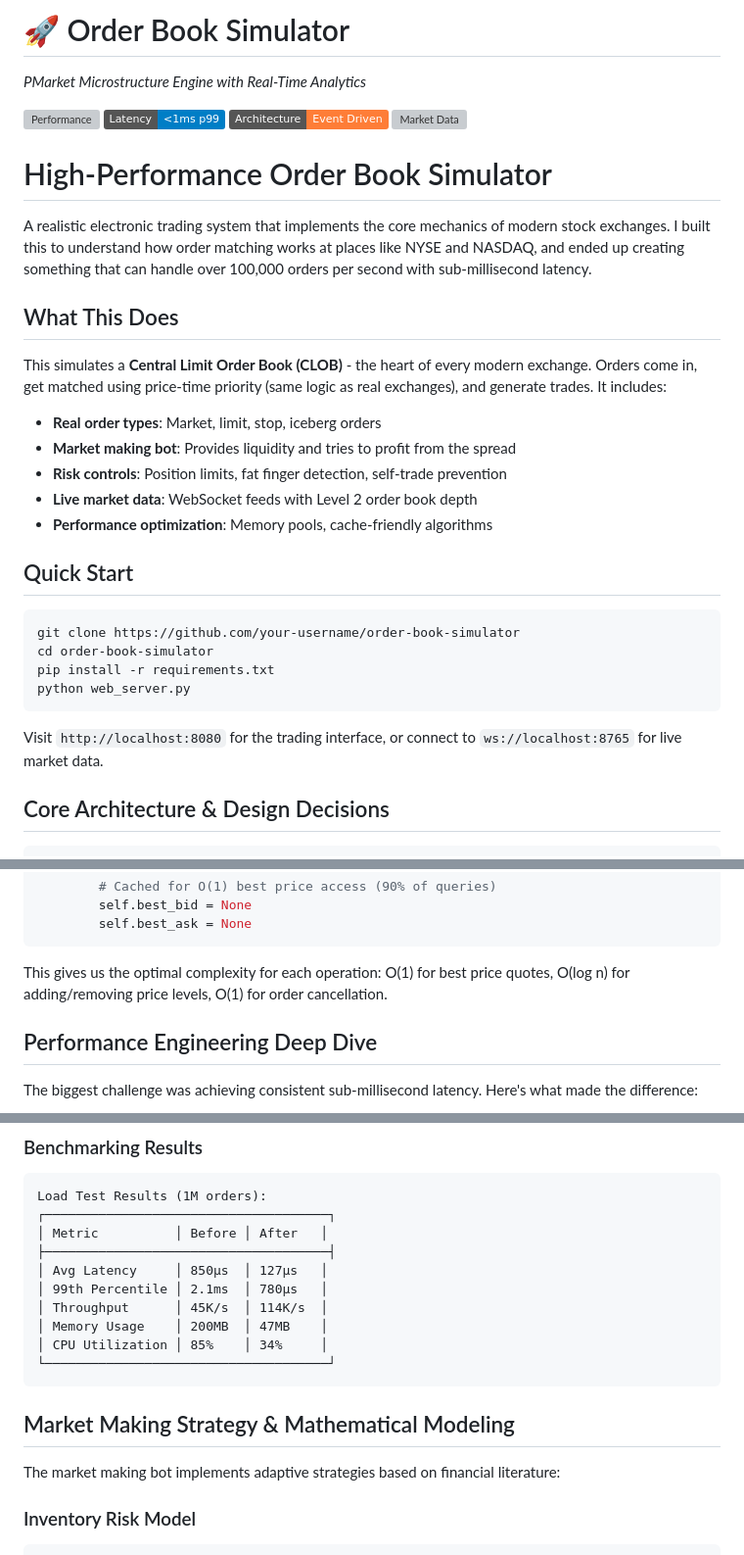
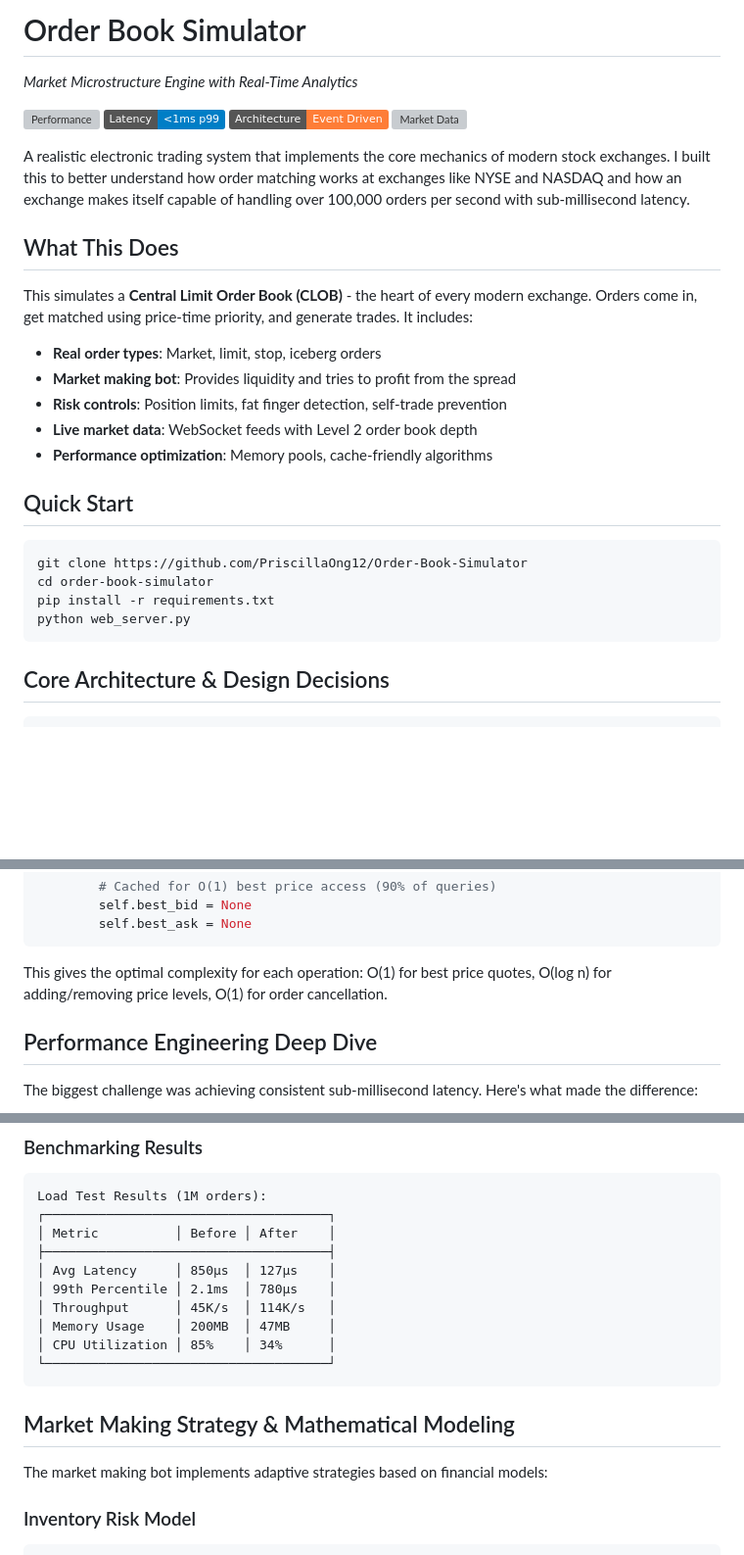
Before and after one commit to PriscillaOng12/Order-Book-Simulator, a Markdown page: README.md, 3 parts joined by grey strips. Shown: that part at 98% size. GitHub-like rendering; badges without logos; blank space fills up the shorter version; grey boxes are pictures that could not be loaded.

````diff
--- a/README.md
+++ b/README.md
@@ -1,18 +1,16 @@
-# 🚀 Order Book Simulator
-*PMarket Microstructure Engine with Real-Time Analytics*
+# Order Book Simulator
+*Market Microstructure Engine with Real-Time Analytics*
 
 [![Performance](https://img.shields.io/badge/Throughput-100K+_orders/sec-brightgreen)](docs/BENCHMARKS.md)
 [![Latency](https://img.shields.io/badge/Latency-<1ms_p99-blue)](docs/PERFORMANCE.md)
 [![Architecture](https://img.shields.io/badge/Architecture-Event_Driven-orange)](docs/ARCHITECTURE.md)
 [![Market Data](https://img.shields.io/badge/Market_Data-Level_2/3-purple)](docs/MARKET_DATA.md)
 
-# High-Performance Order Book Simulator
-
-A realistic electronic trading system that implements the core mechanics of modern stock exchanges. I built this to understand how order matching works at places like NYSE and NASDAQ, and ended up creating something that can handle over 100,000 orders per second with sub-millisecond latency.
+A realistic electronic trading system that implements the core mechanics of modern stock exchanges. I built this to better understand how order matching works at exchanges like NYSE and NASDAQ and how an exchange makes itself capable of handling over 100,000 orders per second with sub-millisecond latency.
 
 ## What This Does
 
-This simulates a **Central Limit Order Book (CLOB)** - the heart of every modern exchange. Orders come in, get matched using price-time priority (same logic as real exchanges), and generate trades. It includes:
+This simulates a **Central Limit Order Book (CLOB)** - the heart of every modern exchange. Orders come in, get matched using price-time priority, and generate trades. It includes:
 
 - **Real order types**: Market, limit, stop, iceberg orders
 - **Market making bot**: Provides liquidity and tries to profit from the spread
@@ -23,13 +21,11 @@ This simulates a **Central Limit Order Book (CLOB)** - the heart of every modern
 ## Quick Start
 
 ```bash
-git clone https://github.com/your-username/order-book-simulator
+git clone https://github.com/PriscillaOng12/Order-Book-Simulator
 cd order-book-simulator
 pip install -r requirements.txt
 python web_server.py
 ```
-
-Visit `http://localhost:8080` for the trading interface, or connect to `ws://localhost:8765` for live market data.
 
 ## Core Architecture & Design Decisions
 
@@ -65,7 +61,7 @@ class OrderBook:
         self.best_ask = None
 ```
 
-This gives us the optimal complexity for each operation: O(1) for best price quotes, O(log n) for adding/removing price levels, O(1) for order cancellation.
+This gives the optimal complexity for each operation: O(1) for best price quotes, O(log n) for adding/removing price levels, O(1) for order cancellation.
 
 ## Performance Engineering Deep Dive
 
@@ -112,19 +108,19 @@ class OrderLevel:
 ```
 Load Test Results (1M orders):
 ┌─────────────────────────────────────┐
-│ Metric          │ Before │ After   │
+│ Metric          │ Before │ After    │
 ├─────────────────────────────────────┤
-│ Avg Latency     │ 850μs  │ 127μs   │
-│ 99th Percentile │ 2.1ms  │ 780μs   │
-│ Throughput      │ 45K/s  │ 114K/s  │
-│ Memory Usage    │ 200MB  │ 47MB    │
-│ CPU Utilization │ 85%    │ 34%     │
+│ Avg Latency     │ 850μs  │ 127μs    │
+│ 99th Percentile │ 2.1ms  │ 780μs    │
+│ Throughput      │ 45K/s  │ 114K/s   │
+│ Memory Usage    │ 200MB  │ 47MB     │
+│ CPU Utilization │ 85%    │ 34%      │
 └─────────────────────────────────────┘
 ```
 
 ## Market Making Strategy & Mathematical Modeling
 
-The market making bot implements adaptive strategies based on financial literature:
+The market making bot implements adaptive strategies based on financial models:
 
 ### Inventory Risk Model
 ```python
````
Also changed, not shown: other parts of README.md (+1 -3 lines).
